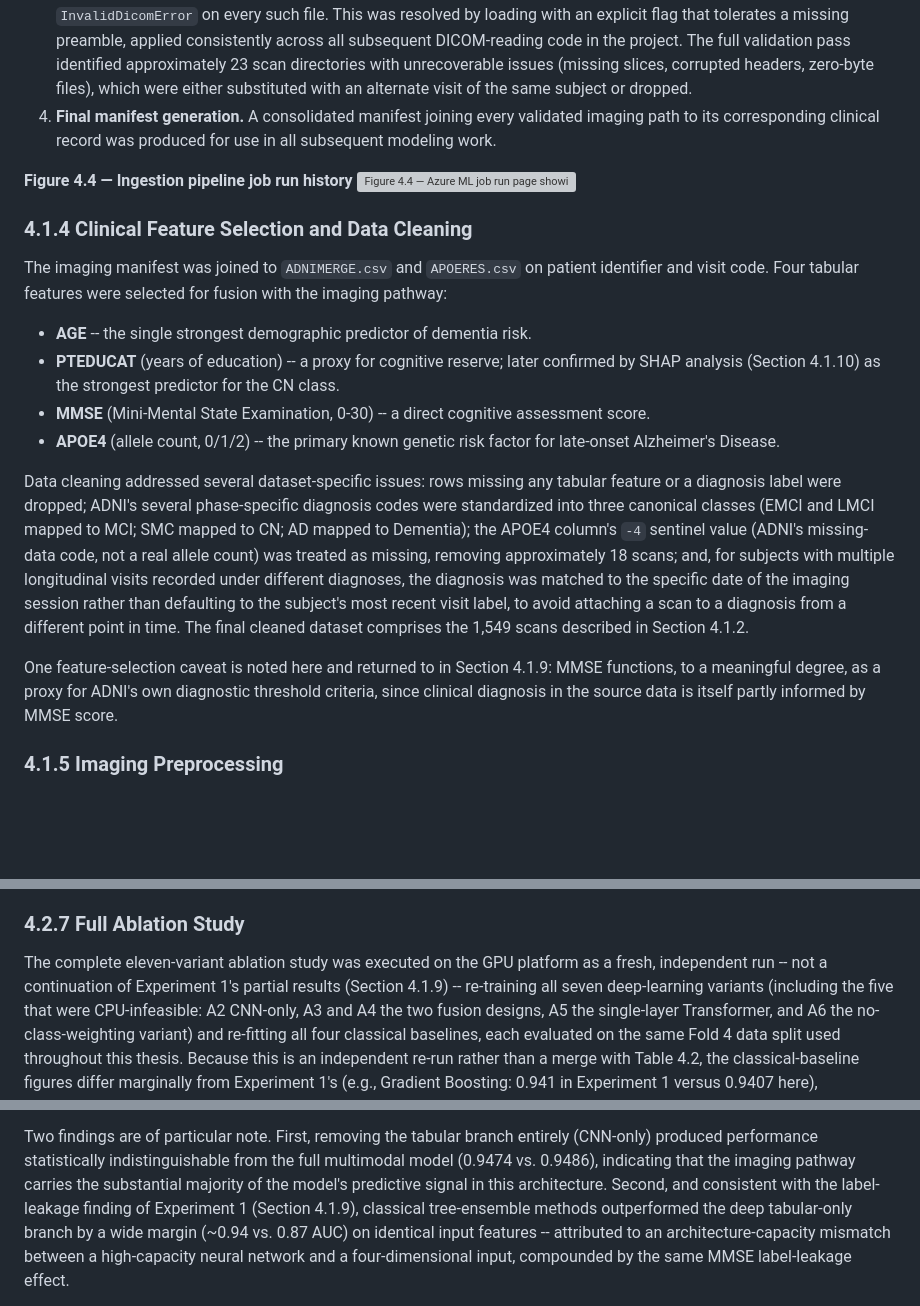
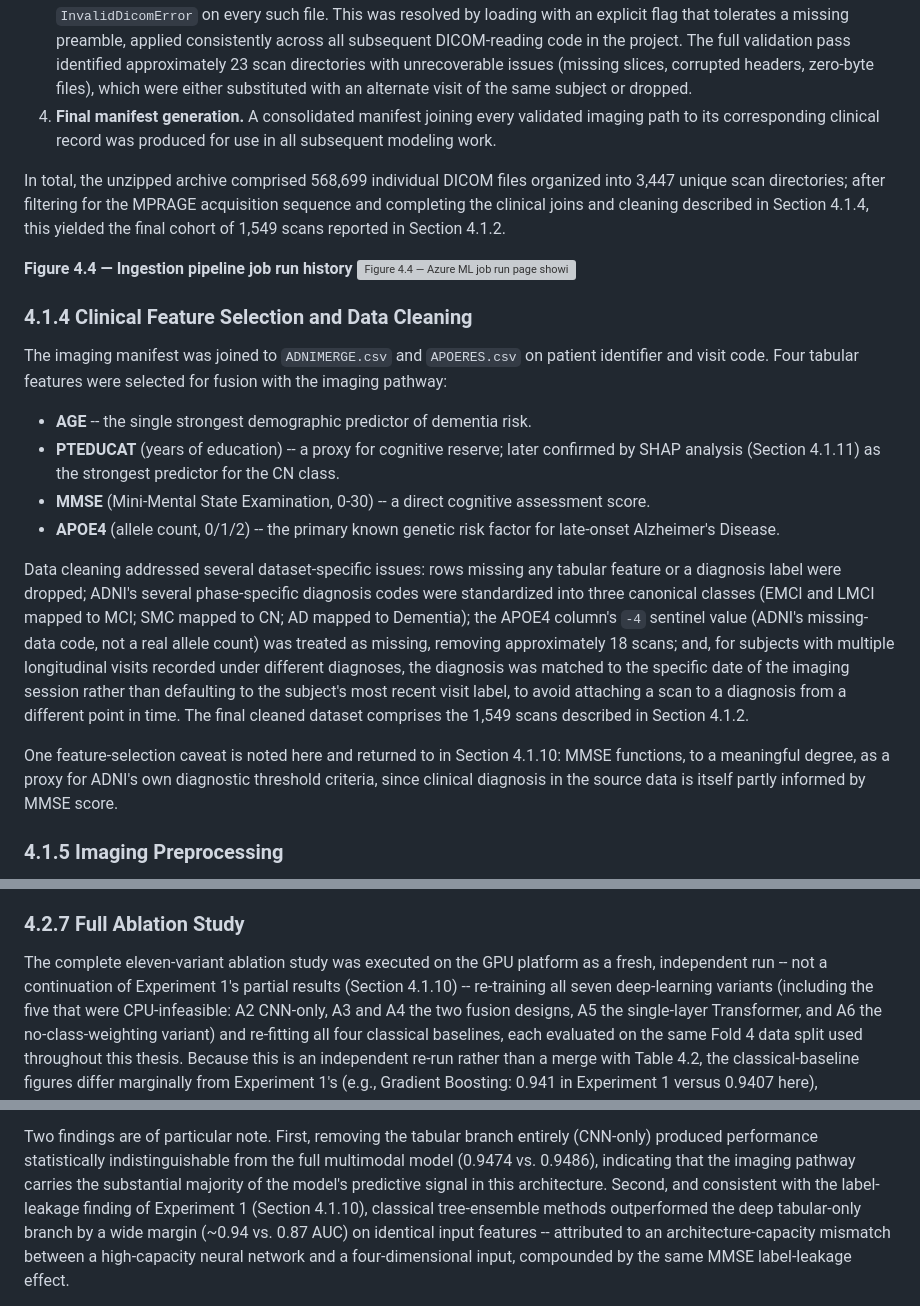
Before and after one commit to Hendawyy/master_test, a Markdown page: Thesis_Experimentation_Section.md, 3 parts joined by grey strips. Drawn GitHub-style; blank space fills up the shorter version; grey boxes are pictures that could not be loaded.

```diff
--- a/Thesis_Experimentation_Section.md
+++ b/Thesis_Experimentation_Section.md
@@ -127,6 +127,12 @@ linking each scan to its clinical record:
    validated imaging path to its corresponding clinical record was
    produced for use in all subsequent modeling work.
 
+In total, the unzipped archive comprised 568,699 individual DICOM files
+organized into 3,447 unique scan directories; after filtering for the
+MPRAGE acquisition sequence and completing the clinical joins and cleaning
+described in Section 4.1.4, this yielded the final cohort of 1,549 scans
+reported in Section 4.1.2.
+
 **Figure 4.4 — Ingestion pipeline job run history**
 ![Figure 4.4 — Azure ML job run page showing the ingestion pipeline's job sequence and outcomes.](figures/fig4_4_ingestion_job_history.png)
 
@@ -138,7 +144,7 @@ fusion with the imaging pathway:
 
 - **AGE** -- the single strongest demographic predictor of dementia risk.
 - **PTEDUCAT** (years of education) -- a proxy for cognitive reserve;
-  later confirmed by SHAP analysis (Section 4.1.10) as the strongest
+  later confirmed by SHAP analysis (Section 4.1.11) as the strongest
   predictor for the CN class.
 - **MMSE** (Mini-Mental State Examination, 0-30) -- a direct cognitive
   assessment score.
@@ -159,7 +165,7 @@ diagnosis from a different point in time. The final cleaned dataset
 comprises the 1,549 scans described in Section 4.1.2.
 
 One feature-selection caveat is noted here and returned to in Section
-4.1.9: MMSE functions, to a meaningful degree, as a proxy for ADNI's own
+4.1.10: MMSE functions, to a meaningful degree, as a proxy for ADNI's own
 diagnostic threshold criteria, since clinical diagnosis in the source data
 is itself partly informed by MMSE score.
 
@@ -457,7 +549,7 @@ competing headline figure.
 
 The complete eleven-variant ablation study was executed on the GPU
 platform as a fresh, independent run -- not a continuation of Experiment
-1's partial results (Section 4.1.9) -- re-training all seven deep-learning
+1's partial results (Section 4.1.10) -- re-training all seven deep-learning
 variants (including the five that were CPU-infeasible: A2 CNN-only, A3 and
 A4 the two fusion designs, A5 the single-layer Transformer, and A6 the
 no-class-weighting variant) and re-fitting all four classical baselines,
@@ -497,7 +589,7 @@ entirely (CNN-only) produced performance statistically indistinguishable
 from the full multimodal model (0.9474 vs. 0.9486), indicating that the
 imaging pathway carries the substantial majority of the model's predictive
 signal in this architecture. Second, and consistent with the label-leakage
-finding of Experiment 1 (Section 4.1.9), classical tree-ensemble methods
+finding of Experiment 1 (Section 4.1.10), classical tree-ensemble methods
 outperformed the deep tabular-only branch by a wide margin (~0.94 vs. 0.87
 AUC) on identical input features -- attributed to an architecture-capacity
 mismatch between a high-capacity neural network and a four-dimensional
```
Also changed, not shown: other parts of Thesis_Experimentation_Section.md (+95 -9 lines).
